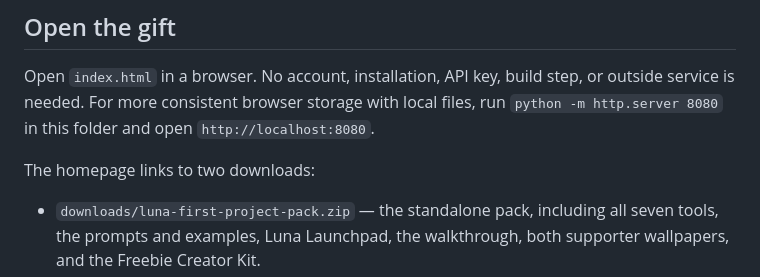
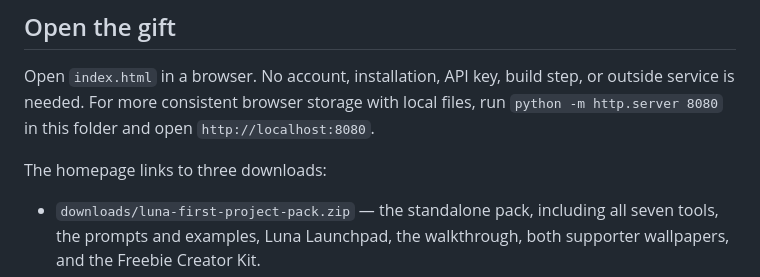
Before and after one commit to Pierreg99/Nexus-Lunas-GPAI-Fan-Present, a Markdown page: README.md, the part around the change. GitHub-like rendering.

Commit message:
Document all three pack downloads

```diff
--- a/README.md
+++ b/README.md
@@ -6,7 +6,7 @@ A free gift for early supporters: seven small tools, 20 copyable prompts with wo
 
 Open `index.html` in a browser. No account, installation, API key, build step, or outside service is needed. For more consistent browser storage with local files, run `python -m http.server 8080` in this folder and open `http://localhost:8080`.
 
-The homepage links to two downloads:
+The homepage links to three downloads:
 
 - `downloads/luna-first-project-pack.zip` — the standalone pack, including all seven tools, the prompts and examples, Luna Launchpad, the walkthrough, both supporter wallpapers, and the Freebie Creator Kit.
 - `downloads/luna-launchpad-starter.zip` — the three-file project and its README and walkthrough.
```
